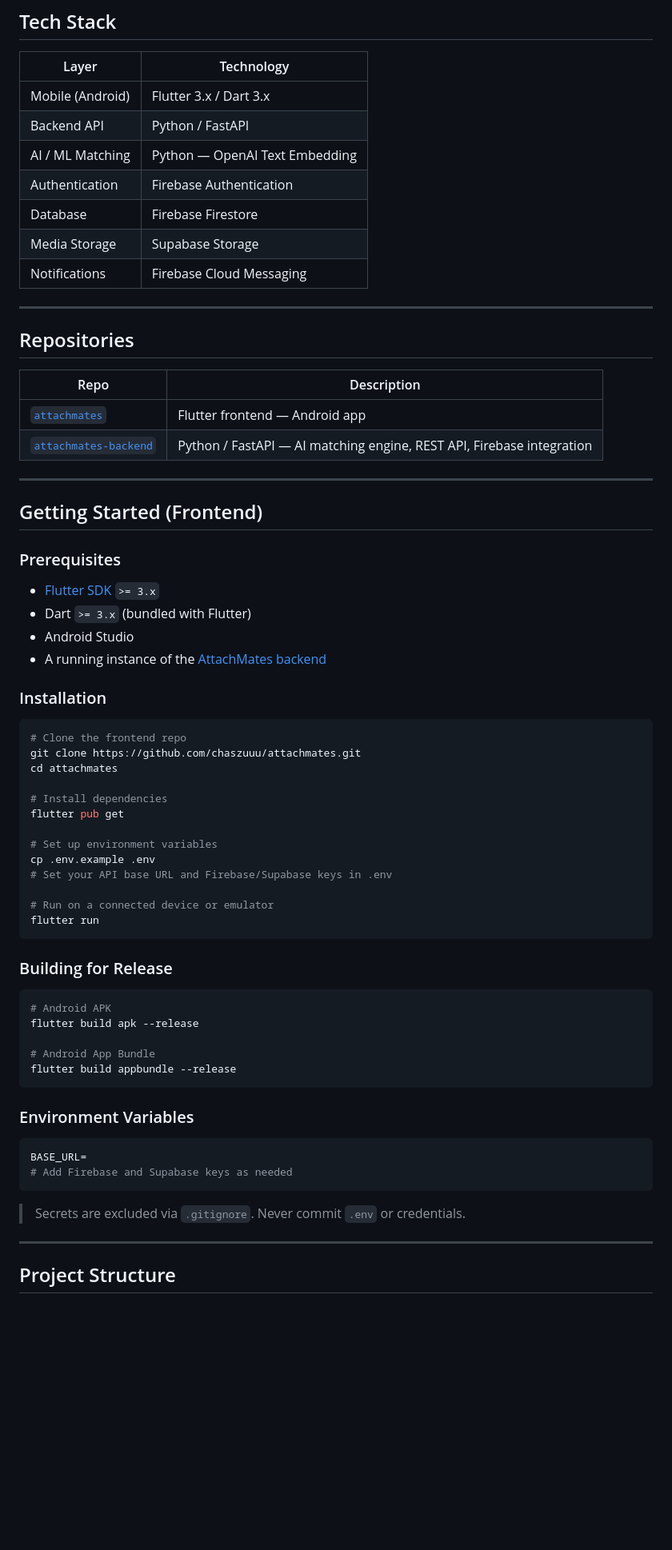
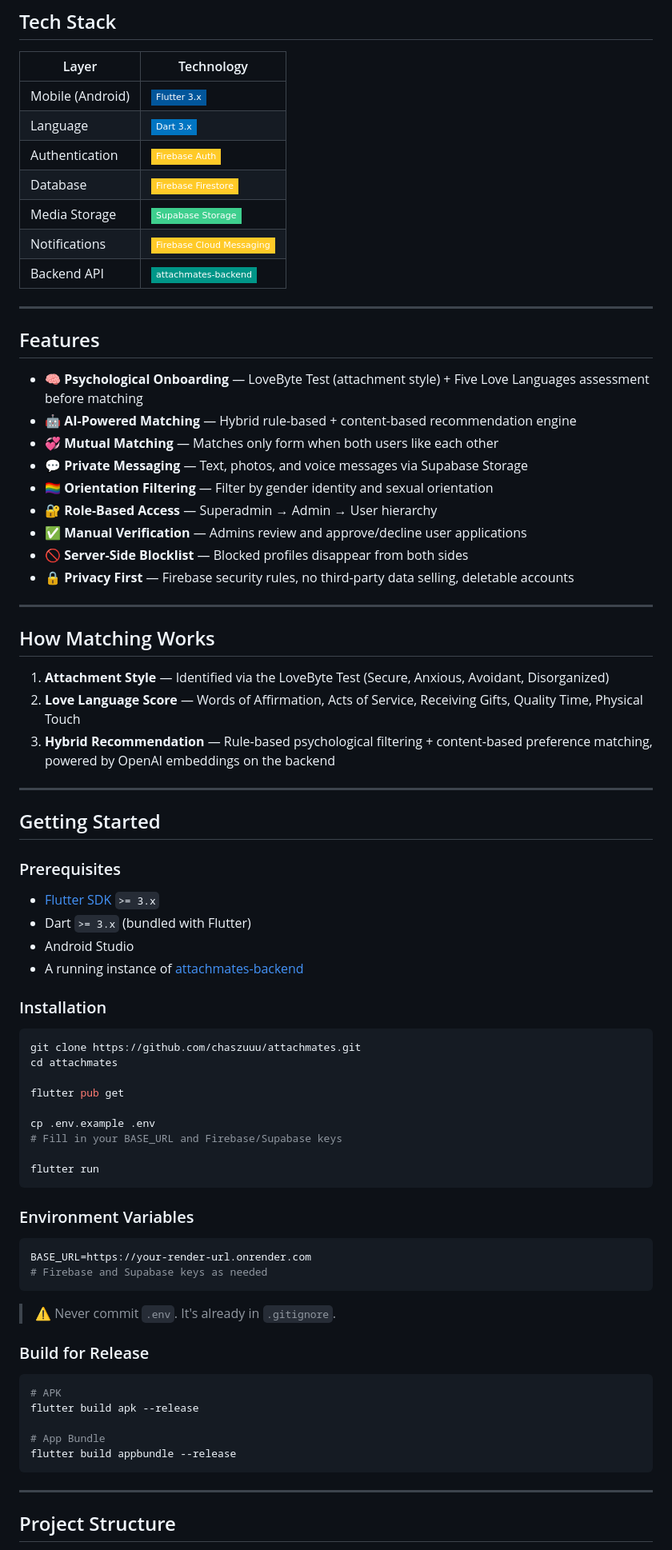
Before and after one commit to chaszuuu/attachmates, a Markdown page: README.md, the part around one of its changes. Shown at 80% size. Drawn GitHub-style; badges without logos; blank space fills up the shorter version.

````diff
--- a/README.md
+++ b/README.md
@@ -95,73 +49,84 @@ The algorithm prioritizes emotional compatibility and filters out incompatible p
 ## Tech Stack
 
 | Layer | Technology |
-|---|---|
-| Mobile (Android) | Flutter 3.x / Dart 3.x |
-| Backend API | Python / FastAPI |
-| AI / ML Matching | Python — OpenAI Text Embedding |
-| Authentication | Firebase Authentication |
-| Database | Firebase Firestore |
-| Media Storage | Supabase Storage |
-| Notifications | Firebase Cloud Messaging |
+|-------|------------|
+| Mobile (Android) | ![Flutter](https://img.shields.io/badge/-Flutter_3.x-02569B?style=flat-square&logo=flutter&logoColor=white) |
+| Language | ![Dart](https://img.shields.io/badge/-Dart_3.x-0175C2?style=flat-square&logo=dart&logoColor=white) |
+| Authentication | ![Firebase](https://img.shields.io/badge/-Firebase_Auth-FFCA28?style=flat-square&logo=firebase&logoColor=black) |
+| Database | ![Firestore](https://img.shields.io/badge/-Firebase_Firestore-FFCA28?style=flat-square&logo=firebase&logoColor=black) |
+| Media Storage | ![Supabase](https://img.shields.io/badge/-Supabase_Storage-3ECF8E?style=flat-square&logo=supabase&logoColor=white) |
+| Notifications | ![FCM](https://img.shields.io/badge/-Firebase_Cloud_Messaging-FFCA28?style=flat-square&logo=firebase&logoColor=black) |
+| Backend API | ![FastAPI](https://img.shields.io/badge/-attachmates--backend-009688?style=flat-square&logo=fastapi&logoColor=white) |
 
 ---
 
-## Repositories
+## Features
 
-| Repo | Description |
-|---|---|
-| [`attachmates`](https://github.com/chaszuuu/attachmates) | Flutter frontend — Android app |
-| [`attachmates-backend`](https://github.com/chaszuuu/attachmates-backend) | Python / FastAPI — AI matching engine, REST API, Firebase integration |
+- 🧠 **Psychological Onboarding** — LoveByte Test (attachment style) + Five Love Languages assessment before matching
+- 🤖 **AI-Powered Matching** — Hybrid rule-based + content-based recommendation engine
+- 💞 **Mutual Matching** — Matches only form when both users like each other
+- 💬 **Private Messaging** — Text, photos, and voice messages via Supabase Storage
+- 🏳️‍🌈 **Orientation Filtering** — Filter by gender identity and sexual orientation
+- 🔐 **Role-Based Access** — Superadmin → Admin → User hierarchy
+- ✅ **Manual Verification** — Admins review and approve/decline user applications
+- 🚫 **Server-Side Blocklist** — Blocked profiles disappear from both sides
+- 🔒 **Privacy First** — Firebase security rules, no third-party data selling, deletable accounts
 
 ---
 
-## Getting Started (Frontend)
+## How Matching Works
+
+1. **Attachment Style** — Identified via the LoveByte Test (Secure, Anxious, Avoidant, Disorganized)
+2. **Love Language Score** — Words of Affirmation, Acts of Service, Receiving Gifts, Quality Time, Physical Touch
+3. **Hybrid Recommendation** — Rule-based psychological filtering + content-based preference matching, powered by OpenAI embeddings on the backend
+
+---
+
+## Getting Started
 
 ### Prerequisites
 
 - [Flutter SDK](https://docs.flutter.dev/get-started/install) `>= 3.x`
 - Dart `>= 3.x` (bundled with Flutter)
 - Android Studio
-- A running instance of the [AttachMates backend](https://github.com/chaszuuu/attachmates-backend)
+- A running instance of [attachmates-backend](https://github.com/chaszuuu/attachmates-backend)
 
 ### Installation
 
 ```bash
-# Clone the frontend repo
 git clone https://github.com/chaszuuu/attachmates.git
 cd attachmates
 
-# Install dependencies
 flutter pub get
 
-# Set up environment variables
 cp .env.example .env
-# Set your API base URL and Firebase/Supabase keys in .env
+# Fill in your BASE_URL and Firebase/Supabase keys
 
-# Run on a connected device or emulator
 flutter run
-```
-
-### Building for Release
-
-```bash
-# Android APK
-flutter build apk --release
-
-# Android App Bundle
-flutter build appbundle --release
 ```
 
 ### Environment Variables
 
 ```env
-BASE_URL=
-# Add Firebase and Supabase keys as needed
+BASE_URL=https://your-render-url.onrender.com
+# Firebase and Supabase keys as needed
 ```
 
-> Secrets are excluded via `.gitignore`. Never commit `.env` or credentials.
+> ⚠️ Never commit `.env`. It's already in `.gitignore`.
+
+### Build for Release
+
+```bash
+# APK
+flutter build apk --release
+
+# App Bundle
+flutter build appbundle --release
+```
 
 ---
 
 ## Project Structure
+
+```
 attachmates/
````
Also changed, not shown: other parts of README.md (+60 -138 lines).
